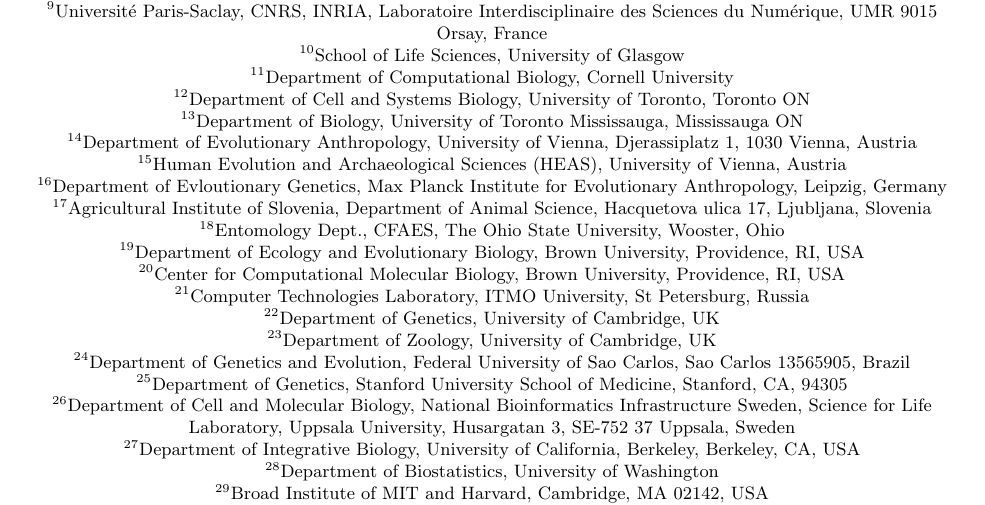
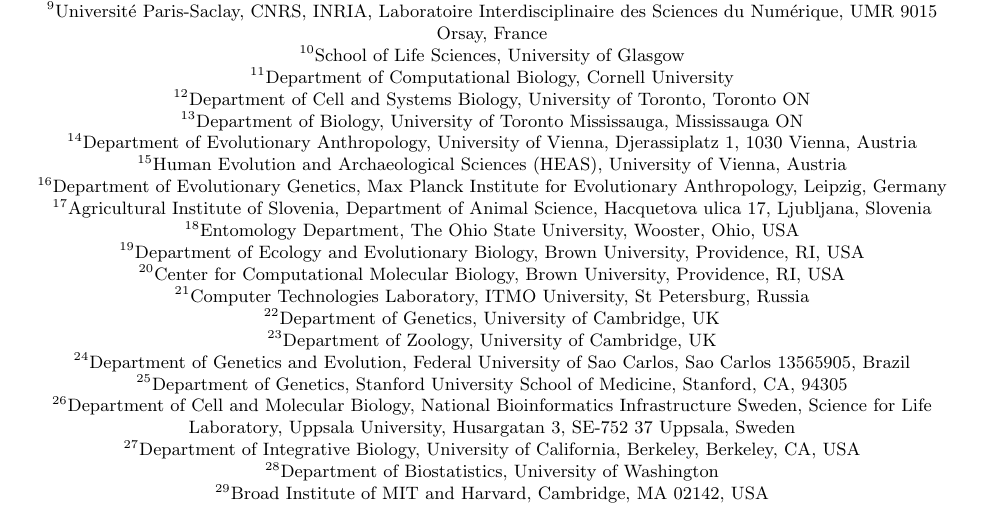
Before and after one commit to popsim-consortium/adding-species-manuscript, a LaTeX document (adding_species_manuscript.tex): part of page 1 of 20, cut so that both start at the same text. Compiled offline with pdfLaTeX.

Commit message:
edits on affiliation

```diff
--- a/adding_species_manuscript.tex
+++ b/adding_species_manuscript.tex
@@ -118,9 +118,9 @@
 \affil[13]{\small{Department of Biology, University of Toronto Mississauga, Mississauga ON}}
 \affil[14]{\small{Department of Evolutionary Anthropology, University of Vienna, Djerassiplatz 1, 1030 Vienna, Austria}}
 \affil[15]{\small{Human Evolution and Archaeological Sciences (HEAS), University of Vienna, Austria}}
-\affil[16]{\small{Department of Evloutionary Genetics, Max Planck Institute for Evolutionary Anthropology, Leipzig, Germany}}
+\affil[16]{\small{Department of Evolutionary Genetics, Max Planck Institute for Evolutionary Anthropology, Leipzig, Germany}}
 \affil[17]{\small{Agricultural Institute of Slovenia, Department of Animal Science, Hacquetova ulica 17, Ljubljana, Slovenia}}
-\affil[18]{\small{Entomology Dept., CFAES, The Ohio State University, Wooster, Ohio}}
+\affil[18]{\small{Entomology Department, The Ohio State University, Wooster, Ohio, USA}}
 \affil[19]{\small{Department of Ecology and Evolutionary Biology, Brown University, Providence, RI, USA}}
 \affil[20]{\small{Center for Computational Molecular Biology, Brown University, Providence, RI, USA}}
 \affil[21]{\small{Computer Technologies Laboratory, ITMO University, St Petersburg, Russia}}
```
